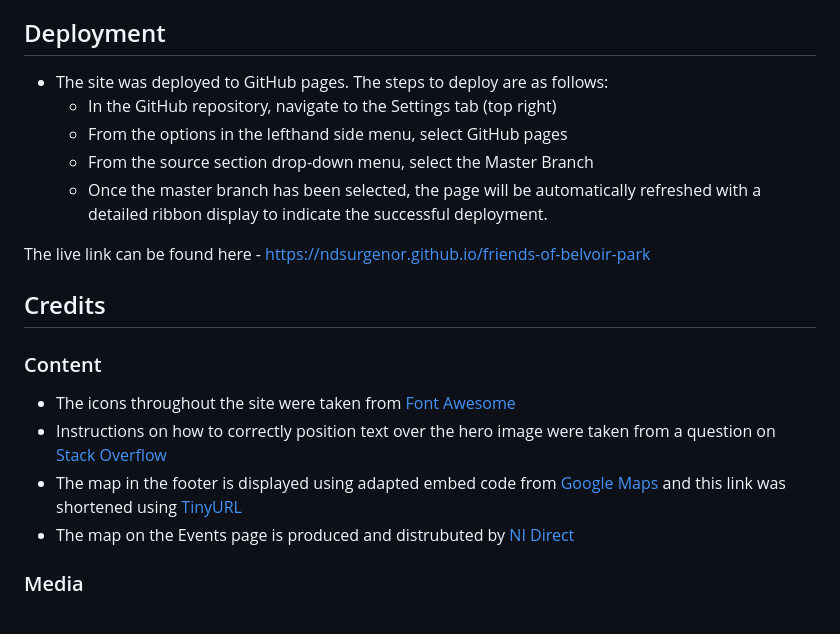
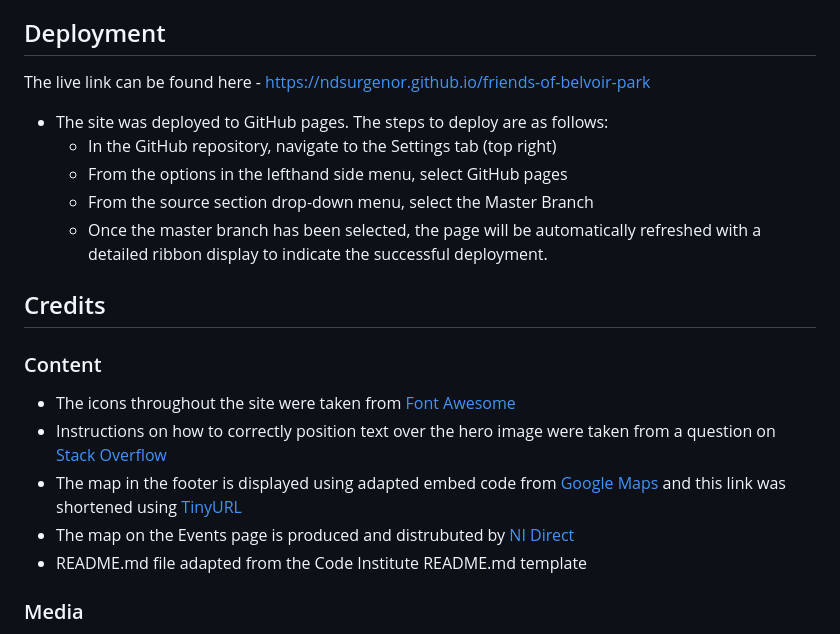
Before and after one commit to ndsurgenor/friends-of-belvoir-park, a Markdown page: README.md, the part around the change printed below. GitHub-like rendering.

```diff
--- a/README.md
+++ b/README.md
@@ -91,14 +92,13 @@ You will need to mention unfixed bugs and why they were not fixed. This section
 
 ## Deployment
 
+The live link can be found here - https://ndsurgenor.github.io/friends-of-belvoir-park
+
 - The site was deployed to GitHub pages. The steps to deploy are as follows:
   - In the GitHub repository, navigate to the Settings tab (top right)
   - From the options in the lefthand side menu, select GitHub pages
   - From the source section drop-down menu, select the Master Branch
   - Once the master branch has been selected, the page will be automatically refreshed with a detailed ribbon display to indicate the successful deployment.
-
-The live link can be found here - https://ndsurgenor.github.io/friends-of-belvoir-park
-
 
 ## Credits
 
@@ -109,6 +109,7 @@ The live link can be found here - https://ndsurgenor.github.io/friends-of-belvoi
 - The map in the footer is displayed using adapted embed code from [Google Maps](https://goo.gl/maps/7sfANXM9UZmFgrss6)
   and this link was shortened using [TinyURL](https://tinyurl.com/app)
 - The map on the Events page is produced and distrubuted by [NI Direct](https://www.nidirect.gov.uk/publications/northern-ireland-public-forests-trail-maps)
+- README.md file adapted from the Code Institute README.md template
 
 ### Media
 
```
Also changed, not shown: other parts of README.md (+5 -4 lines).
